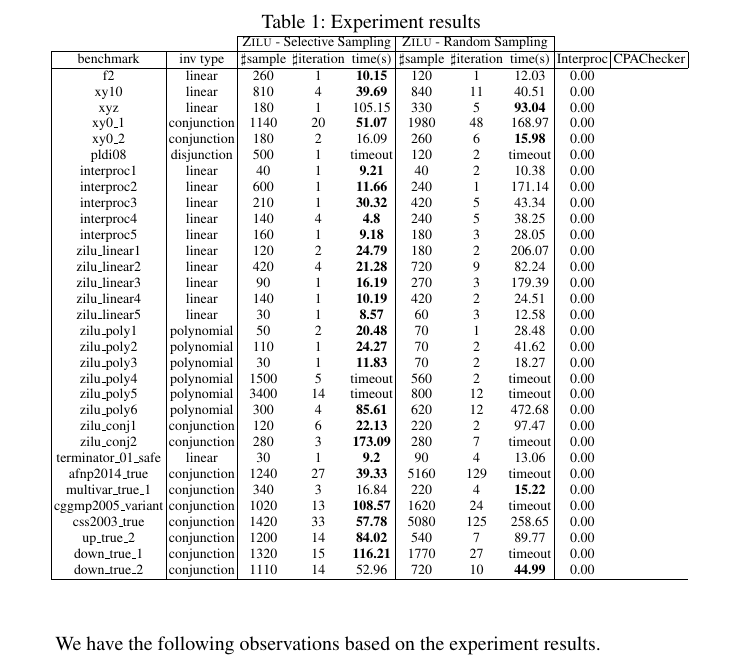
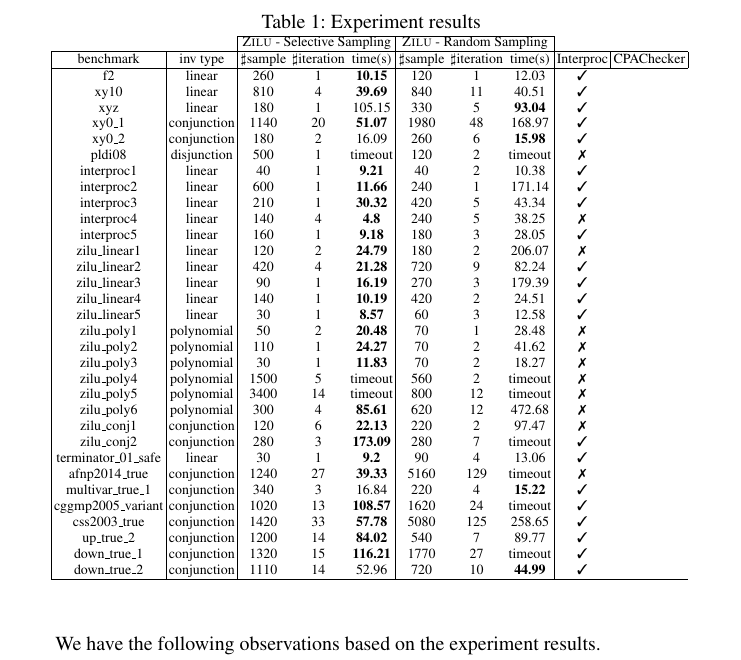
Before and after one commit to IIFrm/Invariant-Generation, a LaTeX thesis (paper.tex, which reads evaluation.tex): part of page 14 of 19, cut so that both start at the same text. Compiled offline with pdfLaTeX.

Commit message:
update test results for interproc

```diff
--- a/evaluation.tex
+++ b/evaluation.tex
@@ -258,47 +258,47 @@ We remark that the comparison between \textsc{Zilu} and Interproc or CPAChecker
 \hline % inserts single horizontal line
 %\multicolumn{1}{|c|}{TEMPLATE} 		        	&polynomial 	& & &  &  &  &  & &  \\
 %\hline
-\multicolumn{1}{|c|}{f2}         						&linear 		&260 &1 &\textbf{10.15}  		&120 &1   &12.03  			&0.00 &  \\
-\multicolumn{1}{|c|}{xy10} 	        					&linear 		&810 &4 &\textbf{39.69} 		&840  &11  &40.51  			&0.00 &  \\
-\multicolumn{1}{|c|}{xyz}   	      					&linear 		&180 &1 &105.15  				&330  &5  &\textbf{93.04}  	&0.00 &  \\
-\multicolumn{1}{|c|}{xy0\_1}         					&conjunction 	&1140 &20 &\textbf{51.07}		&1980 &48 &168.97  			&0.00 &  \\
-\multicolumn{1}{|c|}{xy0\_2}         					&conjunction 	&180  &2 &16.09					&260 &6 &\textbf{15.98}  	&0.00 &  \\
-\multicolumn{1}{|c|}{pldi08} 		        			&disjunction 	&500 &1 &timeout  				&120  &2  &timeout  		&0.00 &  \\
+\multicolumn{1}{|c|}{f2}         						&linear 		&260 &1 &\textbf{10.15}  		&120 &1   &12.03  			&\cmark &  \\
+\multicolumn{1}{|c|}{xy10} 	        					&linear 		&810 &4 &\textbf{39.69} 		&840  &11  &40.51  			&\cmark &  \\
+\multicolumn{1}{|c|}{xyz}   	      					&linear 		&180 &1 &105.15  				&330  &5  &\textbf{93.04}  	&\cmark &  \\
+\multicolumn{1}{|c|}{xy0\_1}         					&conjunction 	&1140 &20 &\textbf{51.07}		&1980 &48 &168.97  			&\cmark &  \\
+\multicolumn{1}{|c|}{xy0\_2}         					&conjunction 	&180  &2 &16.09					&260 &6 &\textbf{15.98}  	&\cmark &  \\
+\multicolumn{1}{|c|}{pldi08} 		        			&disjunction 	&500 &1 &timeout  				&120  &2  &timeout  		&\xmark &  \\
 
 %\hline
-\multicolumn{1}{|c|}{interproc1}         				&linear 		&40 &1 &\textbf{9.21}  			&40 &2   &10.38  			&0.00 &  \\
-\multicolumn{1}{|c|}{interproc2}         				&linear 		&600 &1 &\textbf{11.66} 		&240  &1  &171.14  			&0.00 &  \\
-\multicolumn{1}{|c|}{interproc3}         				&linear 		&210 &1 &\textbf{30.32}  		&420 &5   &43.34  			&0.00 &  \\
-\multicolumn{1}{|c|}{interproc4}         				&linear 		&140 &4 &\textbf{4.8}  			&240 &5   &38.25  			&0.00 &  \\
-\multicolumn{1}{|c|}{interproc5}         				&linear 		&160 &1 &\textbf{9.18}  		&180 &3   &28.05  			&0.00 &  \\
+\multicolumn{1}{|c|}{interproc1}         				&linear 		&40 &1 &\textbf{9.21}  			&40 &2   &10.38  			&\cmark &  \\
+\multicolumn{1}{|c|}{interproc2}         				&linear 		&600 &1 &\textbf{11.66} 		&240  &1  &171.14  			&\cmark &  \\
+\multicolumn{1}{|c|}{interproc3}         				&linear 		&210 &1 &\textbf{30.32}  		&420 &5   &43.34  			&\cmark &  \\
+\multicolumn{1}{|c|}{interproc4}         				&linear 		&140 &4 &\textbf{4.8}  			&240 &5   &38.25  			&\xmark &  \\
+\multicolumn{1}{|c|}{interproc5}         				&linear 		&160 &1 &\textbf{9.18}  		&180 &3   &28.05  			&\cmark &  \\
 
 %\hline
-\multicolumn{1}{|c|}{zilu\_linear1}         			&linear 		&120 &2 &\textbf{24.79}  		&180 &2   &206.07  			&0.00 &  \\
-\multicolumn{1}{|c|}{zilu\_linear2}         			&linear 		&420 &4 &\textbf{21.28}  		&720  &9  &82.24  			&0.00 &  \\
-\multicolumn{1}{|c|}{zilu\_linear3}         			&linear 		&90 &1 &\textbf{16.19}  		&270 &3  &179.39  			&0.00 &  \\
-\multicolumn{1}{|c|}{zilu\_linear4}         			&linear 		&140 &1 &\textbf{10.19}  		&420 &2  &24.51  			&0.00 &  \\
-\multicolumn{1}{|c|}{zilu\_linear5}         			&linear 		&30 &1 &\textbf{8.57}  			&60 &3   &12.58  			&0.00 &  \\
+\multicolumn{1}{|c|}{zilu\_linear1}         			&linear 		&120 &2 &\textbf{24.79}  		&180 &2   &206.07  			&\xmark &  \\
+\multicolumn{1}{|c|}{zilu\_linear2}         			&linear 		&420 &4 &\textbf{21.28}  		&720  &9  &82.24  			&\cmark &  \\
+\multicolumn{1}{|c|}{zilu\_linear3}         			&linear 		&90 &1 &\textbf{16.19}  		&270 &3  &179.39  			&\cmark &  \\
+\multicolumn{1}{|c|}{zilu\_linear4}         			&linear 		&140 &1 &\textbf{10.19}  		&420 &2  &24.51  			&\cmark &  \\
+\multicolumn{1}{|c|}{zilu\_linear5}         			&linear 		&30 &1 &\textbf{8.57}  			&60 &3   &12.58  			&\cmark &  \\
 
-\multicolumn{1}{|c|}{zilu\_poly1}         				&polynomial 	&50 &2 &\textbf{20.48}			&70 &1 &28.48  				&0.00 &  \\
-\multicolumn{1}{|c|}{zilu\_poly2}         				&polynomial 	&110  &1 &\textbf{24.27}  		&70   &2 &41.62  			&0.00 &  \\
-\multicolumn{1}{|c|}{zilu\_poly3}         				&polynomial 	&30 &1 &\textbf{11.83}  		&70  &2  &18.27  			&0.00 &  \\
-\multicolumn{1}{|c|}{zilu\_poly4}         				&polynomial 	&1500 &5 &timeout  				&560  &2  &timeout 			&0.00 & \\
-\multicolumn{1}{|c|}{zilu\_poly5}         				&polynomial 	&3400 &14 &timeout  			&800  &12  &timeout  		&0.00 &  \\
-\multicolumn{1}{|c|}{zilu\_poly6}         				&polynomial 	&300 &4 &\textbf{85.61}  		&620   &12 &472.68  		&0.00 &  \\
+\multicolumn{1}{|c|}{zilu\_poly1}         				&polynomial 	&50 &2 &\textbf{20.48}			&70 &1 &28.48  				&\xmark &  \\
+\multicolumn{1}{|c|}{zilu\_poly2}         				&polynomial 	&110  &1 &\textbf{24.27}  		&70   &2 &41.62  			&\xmark &  \\
+\multicolumn{1}{|c|}{zilu\_poly3}         				&polynomial 	&30 &1 &\textbf{11.83}  		&70  &2  &18.27  			&\xmark &  \\
+\multicolumn{1}{|c|}{zilu\_poly4}         				&polynomial 	&1500 &5 &timeout  				&560  &2  &timeout 			&\xmark & \\
+\multicolumn{1}{|c|}{zilu\_poly5}         				&polynomial 	&3400 &14 &timeout  			&800  &12  &timeout  		&\xmark &  \\
+\multicolumn{1}{|c|}{zilu\_poly6}         				&polynomial 	&300 &4 &\textbf{85.61}  		&620   &12 &472.68  		&\xmark &  \\
 
-\multicolumn{1}{|c|}{zilu\_conj1}         				&conjunction 	&120 &6 &\textbf{22.13}  		&220  &2  &97.47  			&0.00 &  \\
-\multicolumn{1}{|c|}{zilu\_conj2}         				&conjunction 	&280 &3 &\textbf{173.09}  		&280  &7  &timeout  		&0.00 &  \\
+\multicolumn{1}{|c|}{zilu\_conj1}         				&conjunction 	&120 &6 &\textbf{22.13}  		&220  &2  &97.47  			&\xmark &  \\
+\multicolumn{1}{|c|}{zilu\_conj2}         				&conjunction 	&280 &3 &\textbf{173.09}  		&280  &7  &timeout  		&\cmark &  \\
 
 %\hline
-\multicolumn{1}{|c|}{terminator\_01\_safe}         		&linear 		&30 &1 &\textbf{9.2}  			&90  &4  &13.06  			&0.00 &  \\
+\multicolumn{1}{|c|}{terminator\_01\_safe}         		&linear 		&30 &1 &\textbf{9.2}  			&90  &4  &13.06  			&\cmark &  \\
 %\hline
-\multicolumn{1}{|c|}{afnp2014\_true}         			&conjunction	&1240 &27 &\textbf{39.33}		&5160 &129 &timeout  		&0.00 &  \\
-\multicolumn{1}{|c|}{multivar\_true\_1}         		&conjunction 	&340 &3 &16.84  				&220 &4   &\textbf{15.22}  	&0.00 &  \\
-\multicolumn{1}{|c|}{cggmp2005\_variant}   				&conjunction 	&1020 &13 &\textbf{108.57}		&1620 &24 &timeout  		&0.00 &  \\
-\multicolumn{1}{|c|}{css2003\_true}         			&conjunction 	&1420 &33 &\textbf{57.78}		&5080 &125 &258.65  		&0.00 &  \\
-\multicolumn{1}{|c|}{up\_true\_2}         				&conjunction 	&1200 &14 &\textbf{84.02}  		&540 &7   &89.77  			&0.00 &  \\
-\multicolumn{1}{|c|}{down\_true\_1}         			&conjunction 	&1320  &15 &\textbf{116.21}  	&1770  &27  &timeout  		&0.00 &  \\
-\multicolumn{1}{|c|}{down\_true\_2}         			&conjunction 	&1110 &14 &52.96  				&720 &10   &\textbf{44.99}  &0.00 &  \\
+\multicolumn{1}{|c|}{afnp2014\_true}         			&conjunction	&1240 &27 &\textbf{39.33}		&5160 &129 &timeout  		&\xmark &  \\
+\multicolumn{1}{|c|}{multivar\_true\_1}         		&conjunction 	&340 &3 &16.84  				&220 &4   &\textbf{15.22}  	&\cmark &  \\
+\multicolumn{1}{|c|}{cggmp2005\_variant}   				&conjunction 	&1020 &13 &\textbf{108.57}		&1620 &24 &timeout  		&\cmark &  \\
+\multicolumn{1}{|c|}{css2003\_true}         			&conjunction 	&1420 &33 &\textbf{57.78}		&5080 &125 &258.65  		&\cmark &  \\
+\multicolumn{1}{|c|}{up\_true\_2}         				&conjunction 	&1200 &14 &\textbf{84.02}  		&540 &7   &89.77  			&\cmark &  \\
+\multicolumn{1}{|c|}{down\_true\_1}         			&conjunction 	&1320  &15 &\textbf{116.21}  	&1770  &27  &timeout  		&\cmark &  \\
+\multicolumn{1}{|c|}{down\_true\_2}         			&conjunction 	&1110 &14 &52.96  				&720 &10   &\textbf{44.99}  &\cmark &  \\
 
 \hline
 \end{tabular}
--- a/paper.tex
+++ b/paper.tex
@@ -9,6 +9,10 @@
 %\usepackage{ulem}
 \usepackage[colorlinks,linkcolor=black,anchorcolor=black,
     citecolor=blue,urlcolor=black,bookmarks=true]{hyperref}
+\usepackage{pifont}
+
+\newcommand{\cmark}{\ding{51}}%
+\newcommand{\xmark}{\ding{55}}%
 
 \newcommand{\code}[1]{{\small {\ensuremath{\tt #1}}}}
 \newcommand\LJ[1]{\textcolor{green}{#1}}
```
